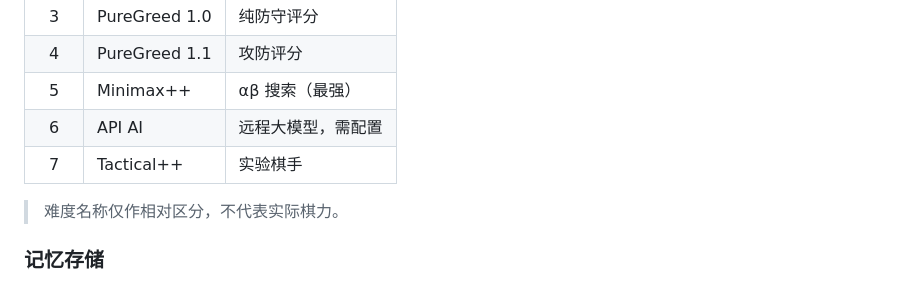
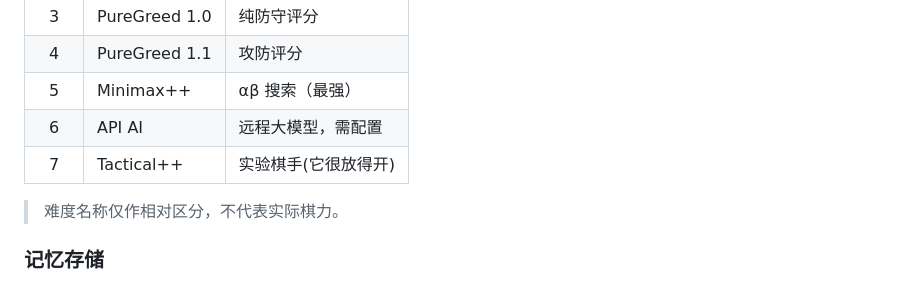
Before and after one commit to pengxu-c/Hello_chess, a Markdown page: README.md, the part around the change. GitHub-like rendering.

Commit message:
outgoing

```diff
--- a/README.md
+++ b/README.md
@@ -131,7 +131,7 @@ Choose player 2 (White, second) type number:   ← 玩家 2，执白后手
 | 4 | PureGreed 1.1 | 攻防评分 |
 | 5 | Minimax++ | αβ 搜索（最强） |
 | 6 | API AI | 远程大模型，需配置 |
-| 7 | Tactical++ | 实验棋手 |
+| 7 | Tactical++ | 实验棋手(它很放得开) |
 
 > 难度名称仅作相对区分，不代表实际棋力。
 
```
